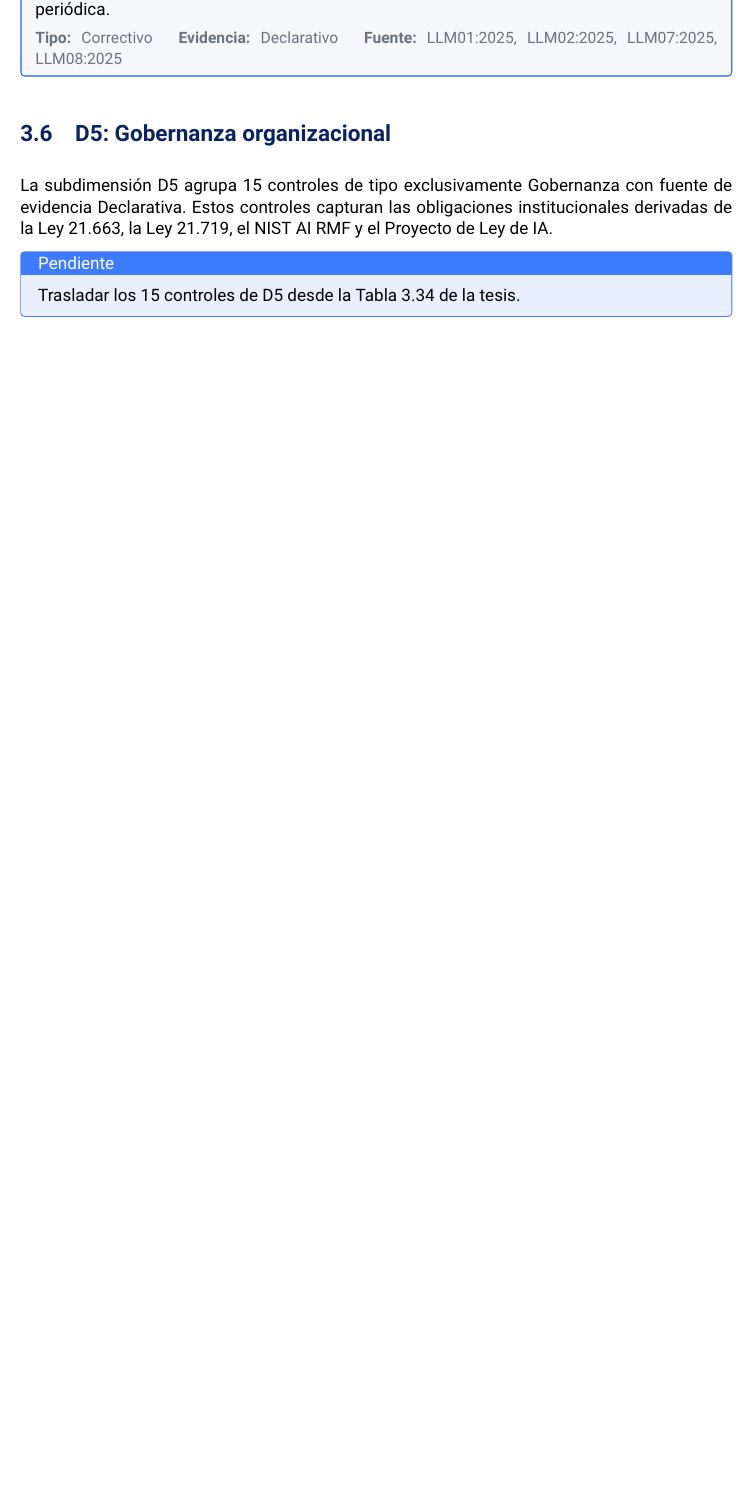
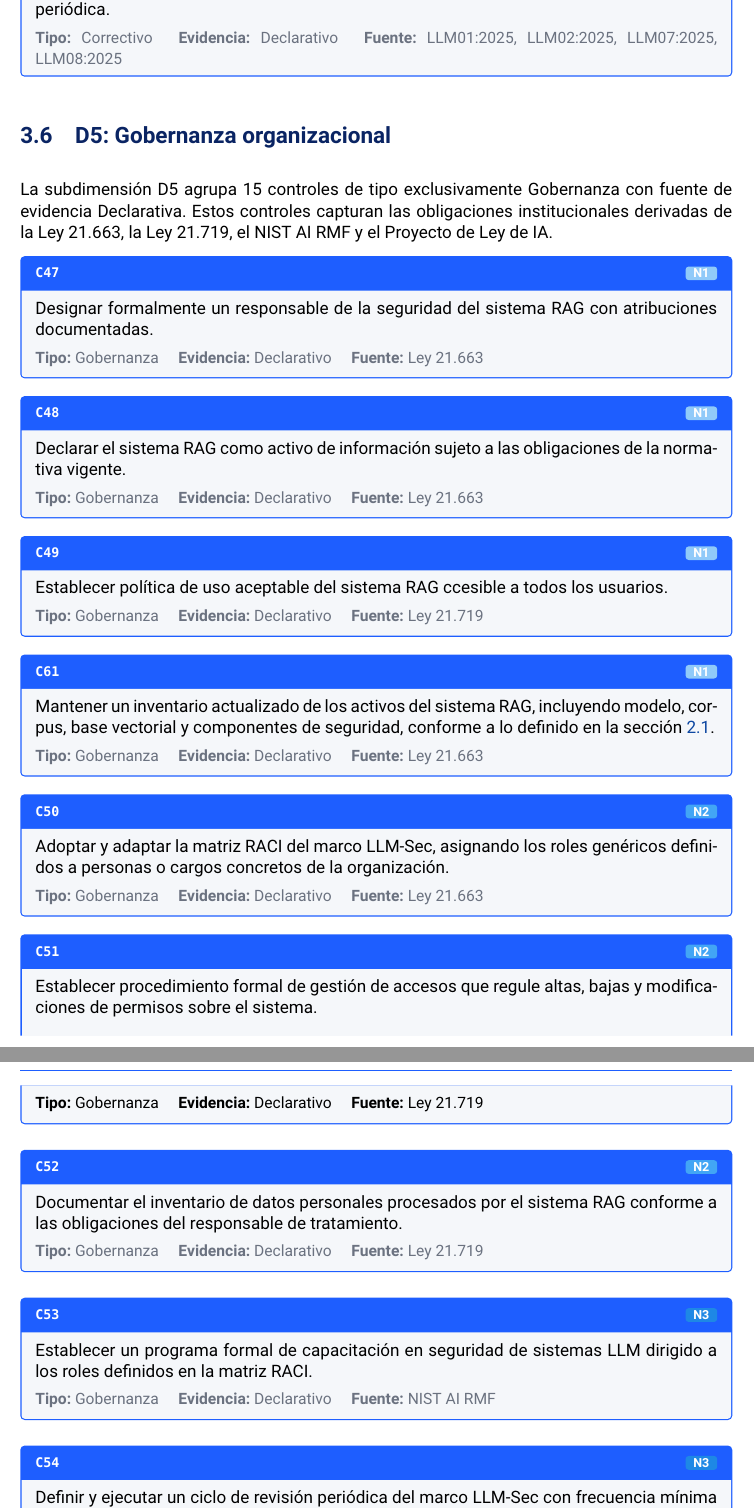
Before and after one commit to valenpy22/llmsec-framework-doc, a LaTeX document (main.tex, which reads chapters/03-controles.tex): part of page 22 of 29 before the commit and two parts of pages 22 and 23 of 31 after it, the two joined at a grey line, cut so that both start at the same text, the shorter picture padded with empty space. Compiled offline with XeLaTeX.

Commit message:
feat: controles hasta la subdimensión D5

```diff
--- a/chapters/03-controles.tex
+++ b/chapters/03-controles.tex
@@ -303,8 +303,38 @@
 
 La subdimensión D5 agrupa 15 controles de tipo exclusivamente Gobernanza con fuente de evidencia Declarativa. Estos controles capturan las obligaciones institucionales derivadas de la Ley 21.663, la Ley 21.719, el NIST AI RMF y el Proyecto de Ley de IA.
 
-% TODO: Trasladar los 15 controles de D5 desde la Tabla 3.34 de la tesis.
+\control{C47}{1}{Gobernanza}{Declarativo}
+  {Designar formalmente un responsable de la seguridad del sistema RAG con atribuciones documentadas.}
+  {Ley 21.663}
 
-\begin{infobox}[title=Pendiente]
-  Trasladar los 15 controles de D5 desde la Tabla 3.34 de la tesis.
-\end{infobox}
+\control{C48}{1}{Gobernanza}{Declarativo}
+  {Declarar el sistema RAG como activo de información sujeto a las obligaciones de la normativa vigente.}
+  {Ley 21.663}
+
+\control{C49}{1}{Gobernanza}{Declarativo}
+  {Establecer política de uso aceptable del sistema RAG ccesible a todos los usuarios.}
+  {Ley 21.719}
+
+\control{C61}{1}{Gobernanza}{Declarativo}
+  {Mantener un inventario actualizado de los activos del sistema RAG, incluyendo modelo, corpus, base vectorial y componentes de seguridad, conforme a lo definido en la sección~\ref{sec:activos}.}
+  {Ley 21.663}
+
+\control{C50}{2}{Gobernanza}{Declarativo}
+  {Adoptar y adaptar la matriz RACI del marco LLM-Sec, asignando los roles genéricos definidos a personas o cargos concretos de la organización.}
+  {Ley 21.663}
+
+\control{C51}{2}{Gobernanza}{Declarativo}
+  {Establecer procedimiento formal de gestión de accesos que regule altas, bajas y modificaciones de permisos sobre el sistema.}
+  {Ley 21.719}
+
+\control{C52}{2}{Gobernanza}{Declarativo}
+  {Documentar el inventario de datos personales procesados por el sistema RAG conforme a las obligaciones del responsable de tratamiento.}
+  {Ley 21.719}
+
+\control{C53}{3}{Gobernanza}{Declarativo}
+  {Establecer un programa formal de capacitación en seguridad de sistemas LLM dirigido a los roles definidos en la matriz RACI.}
+  {NIST AI RMF}
+
+\control{C54}{3}{Gobernanza}{Declarativo}
+  {Definir y ejecutar un ciclo de revisión periódica del marco LLM-Sec con frecuencia mínima anual.}
+  {NIST AI RMF}
@@ -310,0 +358,3 @@
+\control{C58}{5}{Gobernanza}{Declarativo}
+  {Revisar y actualizar proactivamente el marco LLM-Sec ante cambios normativos, nuevas amenazas o modificaciones del modelo base.}
+  {Proyecto Ley IA}
```
Also changed, not shown: chapters/03-controles.tex (21 more changed lines), 2 other files.
